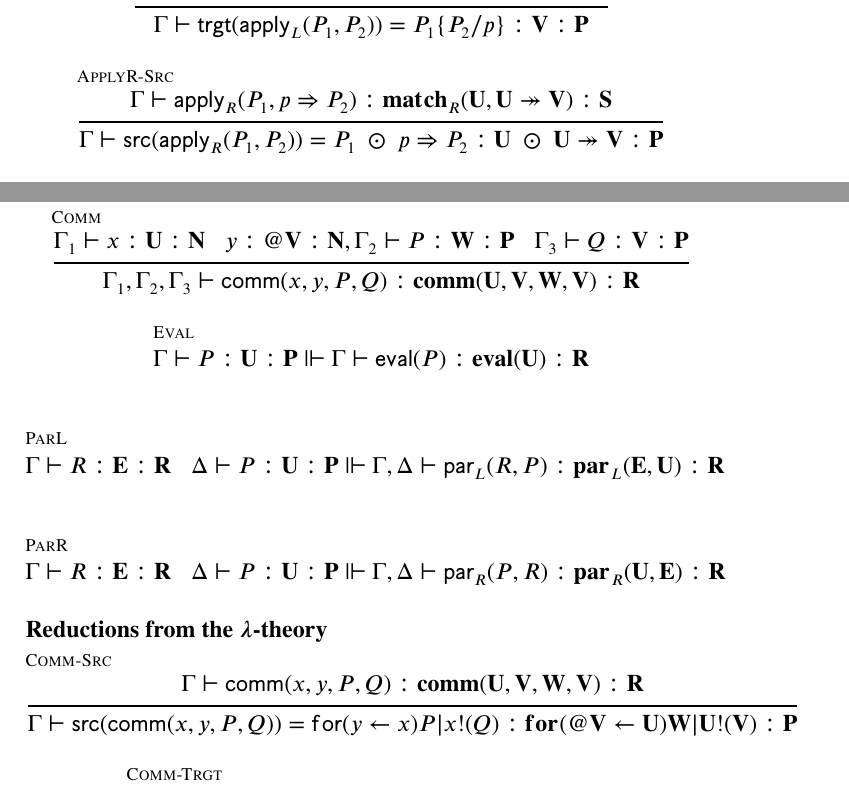
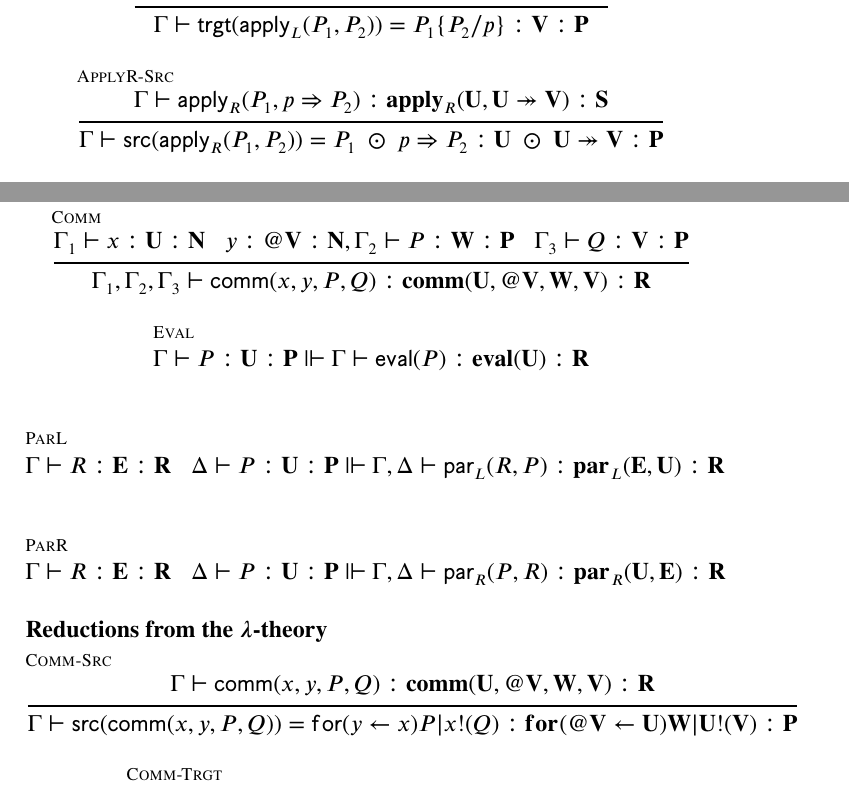
Before and after one commit to leithaus/rho4u, a LaTeX thesis (oslf/oslf.tex, which reads oslf/oslf.rholang.tex, oslf/oslf.type.system.tex): two parts of pages 22 and 32 of 36, joined at a grey line, cut so that both start at the same text. Compiled offline with pdfLaTeX; a LaTeX package or settings file that is missing is left out.

Commit message:
recent modifications

```diff
--- a/oslf/oslf.rholang.tex
+++ b/oslf/oslf.rholang.tex
@@ -460,7 +460,7 @@ give a typing for the $\pzero$ term.
 
 \subsubsection{Lifted redex constuctors}
 \begin{mathpar}
-  \inferrule* [lab=Comm] {\Gamma_{1} \vdash x : \mathbf{U} : \mathbf{N} \;\;\; y : \mathbf{\quotep{V}} : \mathbf{N}, \Gamma_{2} \vdash P : \mathbf{W} : \mathbf{P} \;\;\; \Gamma_{3} \vdash Q : \mathbf{V} : \mathbf{P}}{\Gamma_{1}, \Gamma_{2}, \Gamma_{3} \vdash \commr{x}{y}{P}{Q} : \commt{U}{V}{W}{V} : \mathbf{R}} \\
+  \inferrule* [lab=Comm] {\Gamma_{1} \vdash x : \mathbf{U} : \mathbf{N} \;\;\; y : \mathbf{\quotep{V}} : \mathbf{N}, \Gamma_{2} \vdash P : \mathbf{W} : \mathbf{P} \;\;\; \Gamma_{3} \vdash Q : \mathbf{V} : \mathbf{P}}{\Gamma_{1}, \Gamma_{2}, \Gamma_{3} \vdash \commr{x}{y}{P}{Q} : \commt{U}{\quotep{V}}{W}{V} : \mathbf{R}} \\
   \and
   \inferrule* [lab=Eval] {}{\Gamma \vdash P : \mathbf{U} : \mathbf{P} \Vdash \Gamma \vdash \mathsf{eval}(P) : \mathbf{eval}(\mathbf{U}) : \mathbf{R}} \\
   \and
@@ -471,7 +471,7 @@ give a typing for the $\pzero$ term.
 
 \subsubsection{Reductions from the $\lambda$-theory}
 \begin{mathpar}
-  \inferrule* [lab=Comm-Src] {\Gamma \vdash \commr{x}{y}{P}{Q} : \commt{U}{V}{W}{V} : \mathbf{R}}{\Gamma \vdash \mathsf{src}(\commr{x}{y}{P}{Q}) = \prefix{x}{y}{P} \mathsf{|} \outputp{x}{Q} : \prefixt{U}{\quotep{V}}{W} \mathbf{|} \outputt{U}{V} : \mathbf{P}} \\
+  \inferrule* [lab=Comm-Src] {\Gamma \vdash \commr{x}{y}{P}{Q} : \commt{U}{\quotep{V}}{W}{V} : \mathbf{R}}{\Gamma \vdash \mathsf{src}(\commr{x}{y}{P}{Q}) = \prefix{x}{y}{P} \mathsf{|} \outputp{x}{Q} : \prefixt{U}{\quotep{V}}{W} \mathbf{|} \outputt{U}{V} : \mathbf{P}} \\
   \and
   \inferrule* [lab=Comm-Trgt] {\Gamma \vdash \commr{x}{y}{P}{Q} : \commt{U}{V}{W}{V} : \mathbf{R}}{\Gamma \vdash \mathsf{trgt}(\commr{x}{y}{P}{Q}) = P\substn{\quotep{Q}}{y} : \mathbf{W} : \mathbf{P}} \\
   \and
--- a/oslf/oslf.type.system.tex
+++ b/oslf/oslf.type.system.tex
@@ -220,7 +220,7 @@ $$\begin{array}{l}
   \and
   \inferrule* [lab=ApplyL-Trgt] {\Gamma \vdash \mathsf{apply}_{L}(p \Rightarrow P_{1},P_{2}) : \mathbf{apply}_{L}(\mathbf{U} \twoheadrightarrow \mathbf{V},\mathbf{U}) : \mathbf {S}}{\Gamma \vdash \mathsf{trgt}(\mathsf{apply}_{L}(P_{1},P_{2})) = P_{1}\{P_{2} / p\} : \mathbf{V} : \mathbf {P}} \\
   \and
-  \inferrule* [lab=ApplyR-Src] {\Gamma \vdash \mathsf{apply}_{R}(P_{1}, p \Rightarrow P_{2}) : \mathbf{match}_{R}(\mathbf{U},\mathbf{U} \twoheadrightarrow \mathbf{V}) : \mathbf {S}}{\Gamma \vdash \mathsf{src}(\mathsf{apply}_{R}(P_{1},P_{2})) = P_{1} \; \odot \; p \Rightarrow P_{2} : \mathbf{U} \; \odot \; \mathbf{U} \twoheadrightarrow \mathbf{V} : \mathbf {P}} \\
+  \inferrule* [lab=ApplyR-Src] {\Gamma \vdash \mathsf{apply}_{R}(P_{1}, p \Rightarrow P_{2}) : \mathbf{apply}_{R}(\mathbf{U},\mathbf{U} \twoheadrightarrow \mathbf{V}) : \mathbf {S}}{\Gamma \vdash \mathsf{src}(\mathsf{apply}_{R}(P_{1},P_{2})) = P_{1} \; \odot \; p \Rightarrow P_{2} : \mathbf{U} \; \odot \; \mathbf{U} \twoheadrightarrow \mathbf{V} : \mathbf {P}} \\
   \and
   \inferrule* [lab=ApplyR-Trgt] {\Gamma \vdash \mathsf{apply}_{R}(P_{1}, p \Rightarrow P_{2}) : \mathbf{apply}_{R}(\mathbf{U},\mathbf{U} \twoheadrightarrow \mathbf{V}) : \mathbf {S}}{\Gamma \vdash \mathsf{trgt}(\mathsf{apply}_{R}(P_{1},P_{2})) = P_{2}\{P_{1} / p\} : \mathbf{V} : \mathbf {P}} \\
 \end{mathpar}
```
